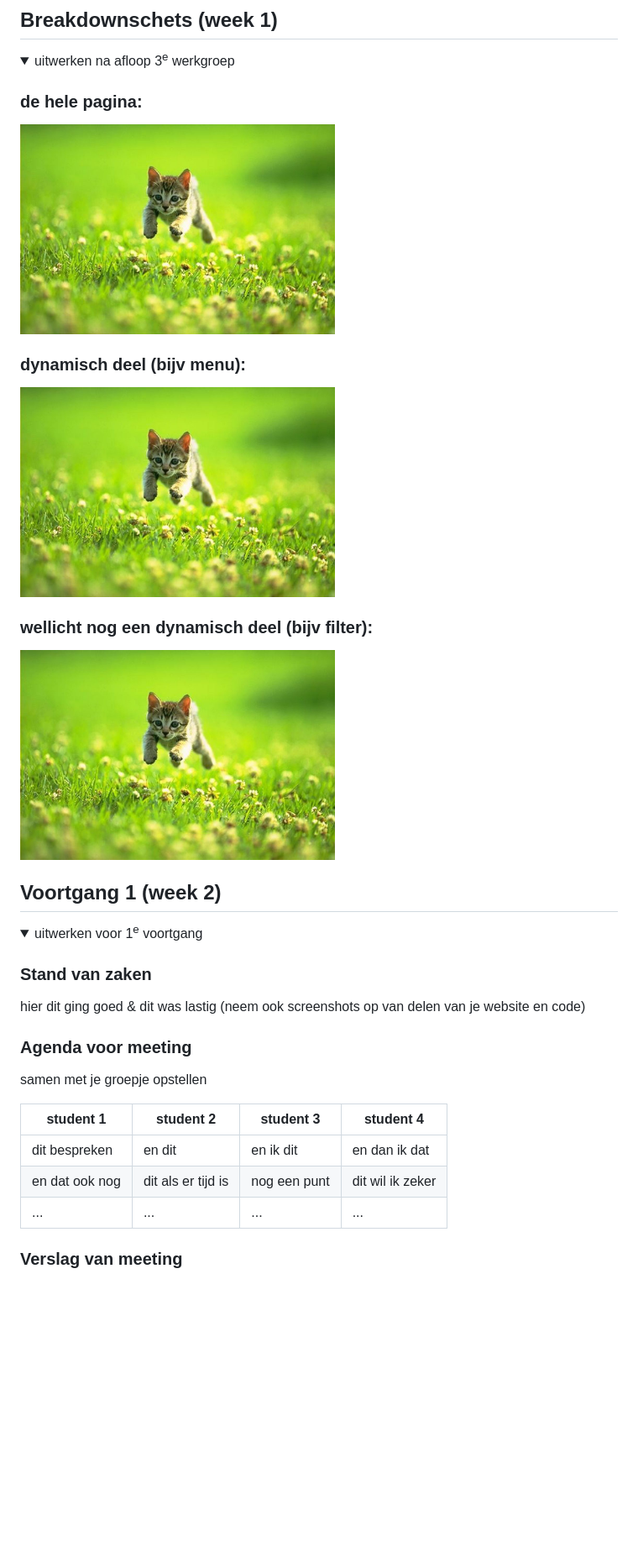
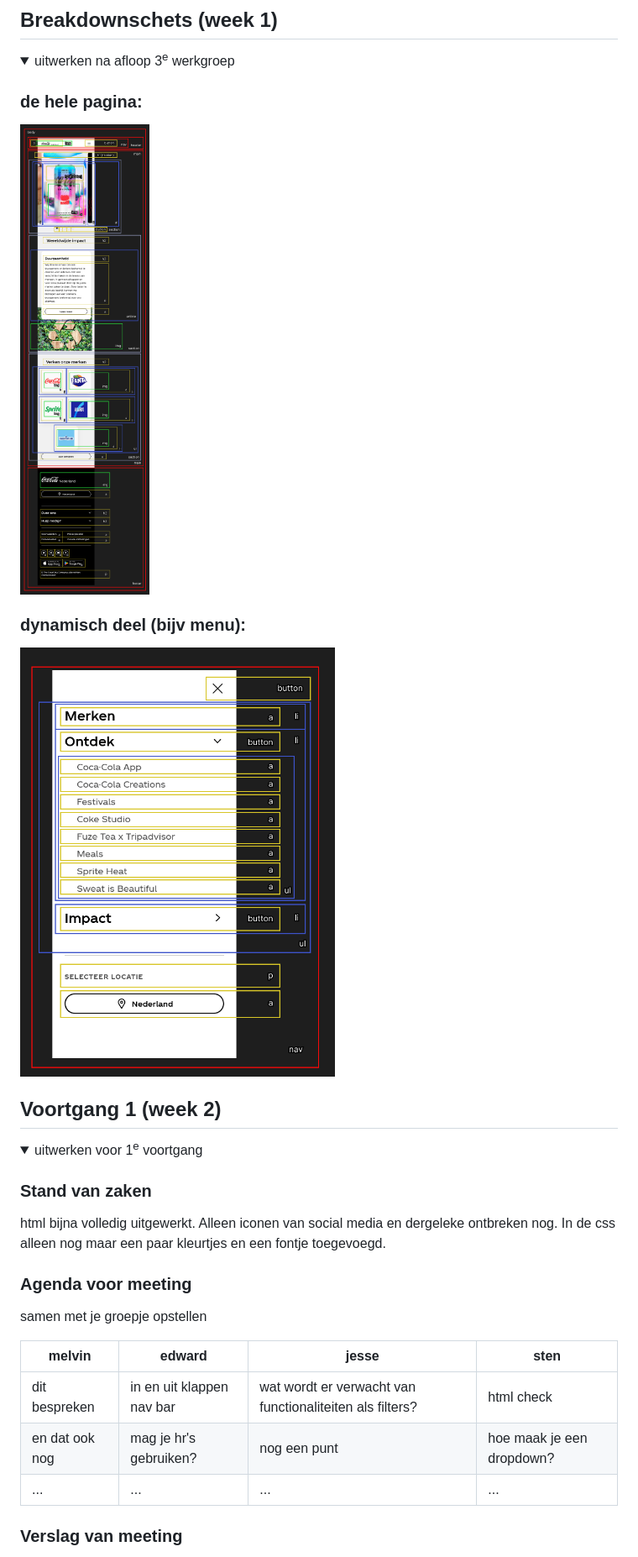
Before and after one commit to StenKotten/fed23, a Markdown page: README.md, the part around the change. Shown: that part at 84% size. Drawn GitHub-style; folded sections open; blank space fills up the shorter version.

```diff
--- a/README.md
+++ b/README.md
@@ -83,13 +83,12 @@ Nb. Door *open* toe te voegen aan een *details* element kun je deze standaard op
   <summary>uitwerken na afloop 3<sup>e</sup> werkgroep</summary>
 
   ### de hele pagina:
-  <img src="readme-images/dummy-plaatje.jpg" width="375px" alt="breakdown van de hele pagina">
+  <img src="readme-images/breakdown1.png" width="375px" alt="breakdown van de hele pagina">
 
   ### dynamisch deel (bijv menu):
-  <img src="readme-images/dummy-plaatje.jpg" width="375px" alt="breakdown van een dynamisch deel">
+  <img src="readme-images/breakdown2.png" width="375px" alt="breakdown van een dynamisch deel">
 
-  ### wellicht nog een dynamisch deel (bijv filter):
-  <img src="readme-images/dummy-plaatje.jpg" width="375px" alt="breakdown van nog een dynamisch deel">
+
 
 </details>
 
@@ -103,16 +102,16 @@ Nb. Door *open* toe te voegen aan een *details* element kun je deze standaard op
   <summary>uitwerken voor 1<sup>e</sup> voortgang</summary>
 
   ### Stand van zaken
-  hier dit ging goed & dit was lastig (neem ook screenshots op van delen van je website en code)
+  html bijna volledig uitgewerkt. Alleen iconen van social media en dergeleke ontbreken nog. In de css alleen nog maar een paar kleurtjes en een fontje toegevoegd.
 
 
   ### Agenda voor meeting
   samen met je groepje opstellen
 
-  | student 1      | student 2          | student 3    | student 4        |
+  | melvin         | edward             | jesse        | sten             |
   | ---            | ---                | ---          | ---              |
-  | dit bespreken  | en dit             | en ik dit    | en dan ik dat    |
-  | en dat ook nog | dit als er tijd is | nog een punt | dit wil ik zeker |
+  | dit bespreken  | in en uit klappen nav bar             | wat wordt er verwacht van functionaliteiten als filters?    | html check    |
+  | en dat ook nog | mag je hr's gebruiken? | nog een punt | hoe maak je een dropdown? |
   | ...            | ...                | ...          | ...              |
 
 
```
